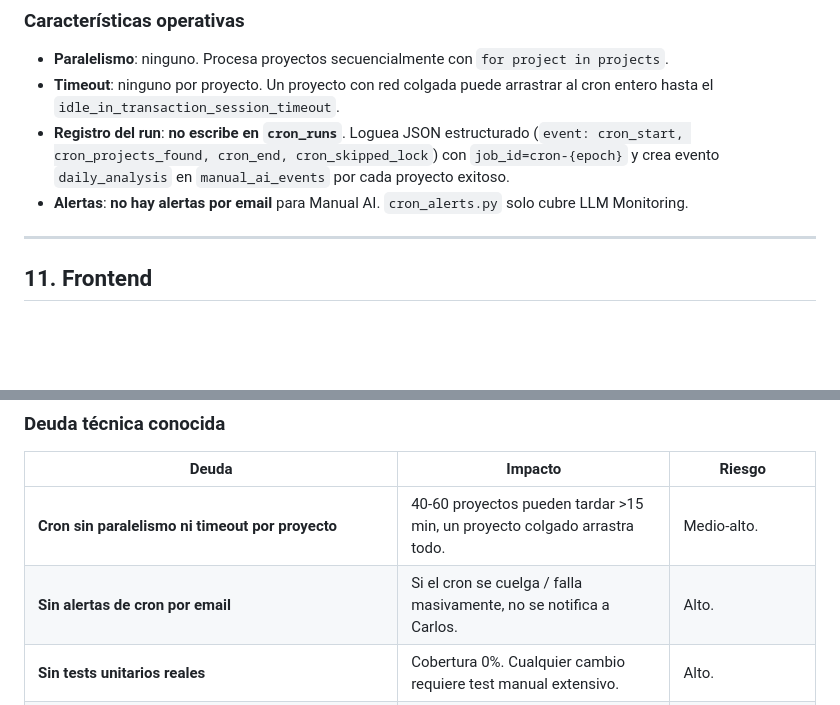
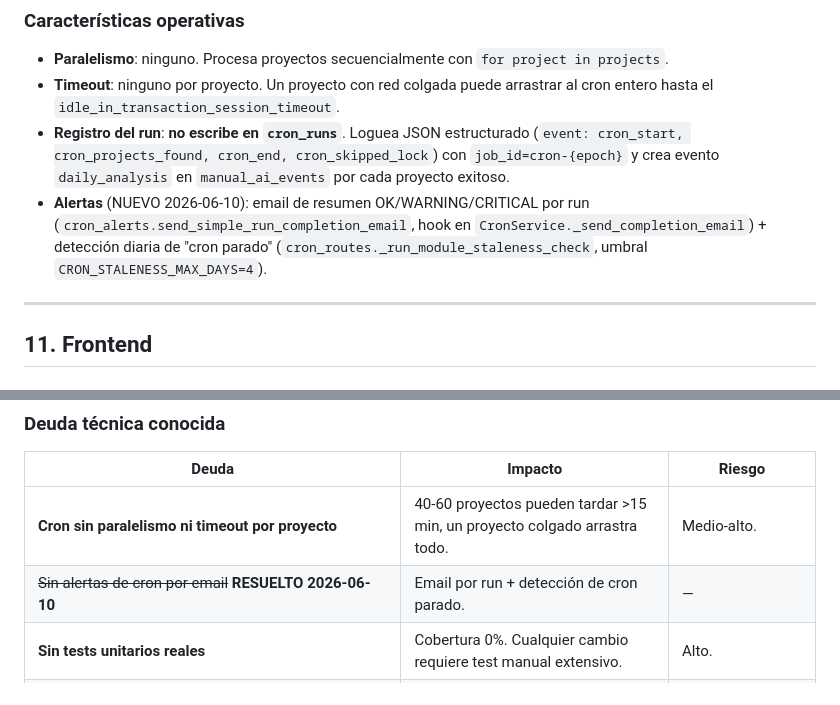
Before and after one commit to LitoGonzalez27/APP-WEB-GSC-AI, a Markdown page: search_console_webapp/CLAUDE-manual-ai.md, 2 parts joined by grey strips. Rendered like a GitHub page; blank space fills up the shorter version.

```diff
--- a/search_console_webapp/CLAUDE-manual-ai.md
+++ b/search_console_webapp/CLAUDE-manual-ai.md
@@ -516,7 +516,7 @@ WHERE p.is_active = TRUE
 - **Paralelismo**: ninguno. Procesa proyectos secuencialmente con `for project in projects`.
 - **Timeout**: ninguno por proyecto. Un proyecto con red colgada puede arrastrar al cron entero hasta el `idle_in_transaction_session_timeout`.
 - **Registro del run**: **no escribe en `cron_runs`**. Loguea JSON estructurado (`event: cron_start, cron_projects_found, cron_end, cron_skipped_lock`) con `job_id=cron-{epoch}` y crea evento `daily_analysis` en `manual_ai_events` por cada proyecto exitoso.
-- **Alertas**: **no hay alertas por email** para Manual AI. `cron_alerts.py` solo cubre LLM Monitoring.
+- **Alertas** (NUEVO 2026-06-10): email de resumen OK/WARNING/CRITICAL por run (`cron_alerts.send_simple_run_completion_email`, hook en `CronService._send_completion_email`) + detección diaria de "cron parado" (`cron_routes._run_module_staleness_check`, umbral `CRON_STALENESS_MAX_DAYS=4`).
 
 ---
 
@@ -568,7 +568,7 @@ Auto-refresh con `refreshInterval` (en core). Cachebusting con `?_t=${Date.now()
 | Deuda | Impacto | Riesgo |
 |---|---|---|
 | **Cron sin paralelismo ni timeout por proyecto** | 40-60 proyectos pueden tardar >15 min, un proyecto colgado arrastra todo. | Medio-alto. |
-| **Sin alertas de cron por email** | Si el cron se cuelga / falla masivamente, no se notifica a Carlos. | Alto. |
+| ~~Sin alertas de cron por email~~ **RESUELTO 2026-06-10** | Email por run + detección de cron parado. | — |
 | **Sin tests unitarios reales** | Cobertura 0%. Cualquier cambio requiere test manual extensivo. | Alto. |
 | **Doble entrada del cron** (Procfile + railway.json + endpoint) | No claro cuál se ejecuta en producción. La advisory lock lo mitiga. | Medio. |
 | **`audit_manual_ai_system.py` con credenciales hardcodeadas** | Riesgo si el repo se hace público. | Alto. |
```
Also changed, not shown: search_console_webapp/CLAUDE-stripe-cuotas-crons.md (+15 -0 lines).
